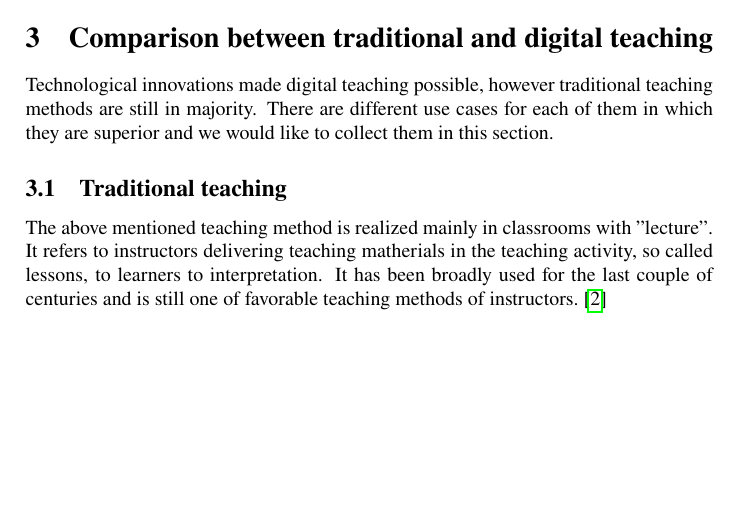
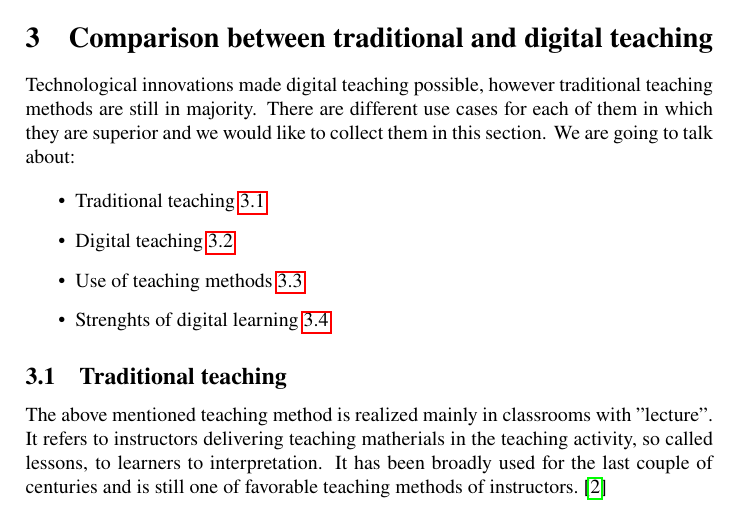
Before and after one commit to AdrianSzacsko/MIP_clanok, a LaTeX paper (clanok.tex): part of page 2 of 5, cut so that both start at the same text, the shorter picture padded with empty space. Compiled offline with pdfLaTeX.

Commit message:
clanok updated with itemization

```diff
--- a/clanok.tex
+++ b/clanok.tex
@@ -65,9 +65,16 @@ in education today\cite{Okur2017}. These applications help in teaching different
 
 \section{Comparison between traditional and digital teaching}\label{comparison}
 
-	Technological innovations made digital teaching possible, however traditional teaching methods are still in majority. There are different use cases for each of them in which they are superior and we would like to collect them in this section.
+	Technological innovations made digital teaching possible, however traditional teaching methods are still in majority. There are different use cases for each of them in which they are superior and we would like to collect them in this section. We are going to talk about:
 
-\subsection{Traditional teaching}
+\begin{itemize}
+\item Traditional teaching~\ref{1}
+\item Digital teaching~\ref{2}
+\item Use of teaching methods~\ref{3}
+\item Strenghts of digital learning~\ref{4}
+\end{itemize}
+
+\subsection{Traditional teaching}\label{1}
 
 	The above mentioned teaching method is realized mainly in classrooms with "lecture". It refers to instructors delivering teaching matherials in the teaching activity, so called lessons, to learners to interpretation. It has been broadly used for the last couple of centuries and is still one of favorable teaching methods of instructors.\cite{Lin2017}
 
```
Also changed, not shown: clanok.tex (6 more changed lines).
